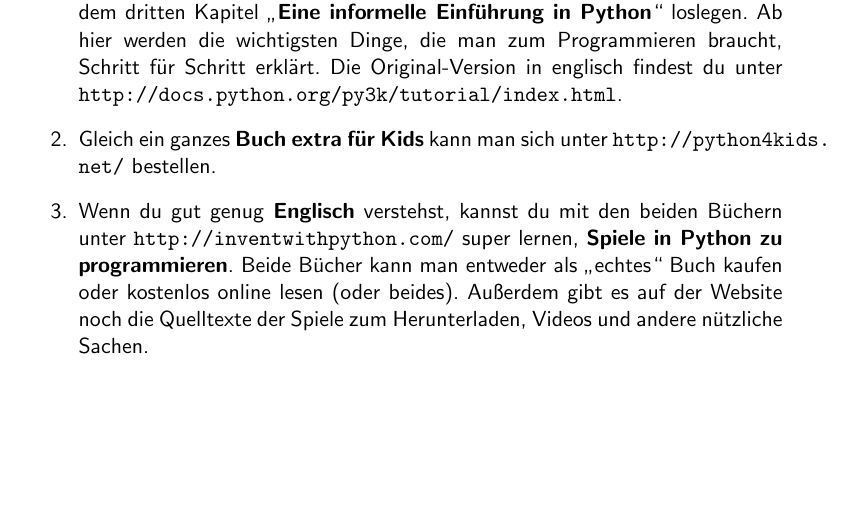
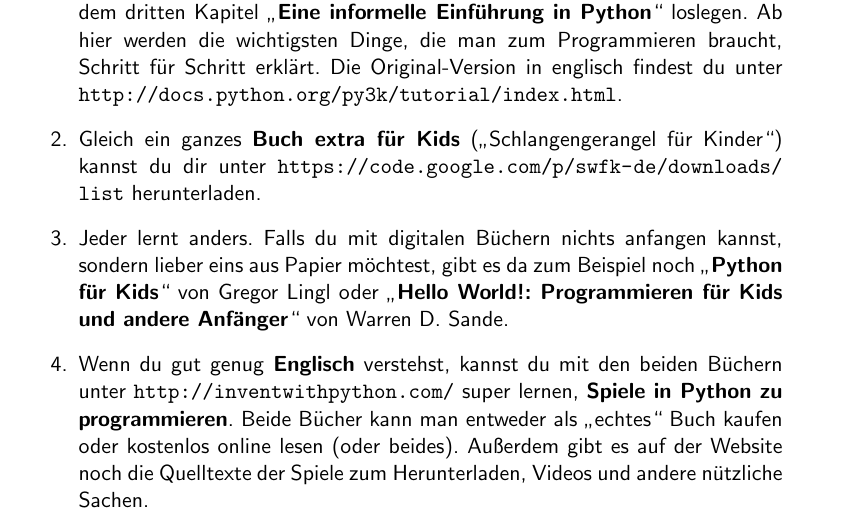
Before and after one commit to cccmzwi/CCCMZ-Unterrichtsmaterial, a LaTeX document (programmieren lernen/python/arbeitsblaetter/00 - Python zuhause.tex): part of page 2 of 2, cut so that both start at the same text, the shorter picture padded with empty space. Compiled offline with pdfLaTeX; a LaTeX package or settings file that is missing is left out.

Commit message:
Buchempfehlungen hinzugefügt

```diff
--- a/programmieren lernen/python/arbeitsblaetter/00 - Python zuhause.tex
+++ b/programmieren lernen/python/arbeitsblaetter/00 - Python zuhause.tex
@@ -33,11 +33,14 @@
 	\begin{enumerate}
 		\item Ein komplettes \emph{offizielles Tutorial} in deutsch gibt es unter \url{http://tutorial.pocoo.org/}. Wenn du Python schon installiert hast, kannst du gleich mit dem dritten Kapitel \enquote{\emph{Eine informelle Einführung in Python}} loslegen. Ab hier werden die wichtigsten Dinge, die man zum Programmieren braucht, Schritt für Schritt erklärt. Die Original-Version in englisch findest du unter \url{http://docs.python.org/py3k/tutorial/index.html}.
 
-		\item Gleich ein ganzes \emph{Buch extra für Kids} kann man sich unter \url{http://python4kids.net/} bestellen.
+		\item Gleich ein ganzes \emph{Buch extra für Kids} (\enquote{Schlangengerangel für
+Kinder}) kannst du dir unter \url{https://code.google.com/p/swfk-de/downloads/list} herunterladen.
+
+		\item Jeder lernt anders. Falls du mit digitalen Büchern nichts anfangen kannst, sondern lieber eins aus Papier möchtest, gibt es da zum Beispiel noch \enquote{\emph{Python für Kids}} von Gregor Lingl oder \enquote{\emph{Hello World!: Programmieren für Kids und andere Anfänger}} von Warren D. Sande.
 
 		\item Wenn du gut genug \emph{Englisch} verstehst, kannst du mit den beiden Büchern unter \url{http://inventwithpython.com/} super lernen, \emph{Spiele in Python zu programmieren}. Beide Bücher kann man entweder als \enquote{echtes} Buch kaufen oder kostenlos online lesen (oder beides). Außerdem gibt es auf der Website noch die Quelltexte der Spiele zum Herunterladen, Videos und andere nützliche Sachen.
+
 	\end{enumerate}
 
 
-
 \end{document}
```
